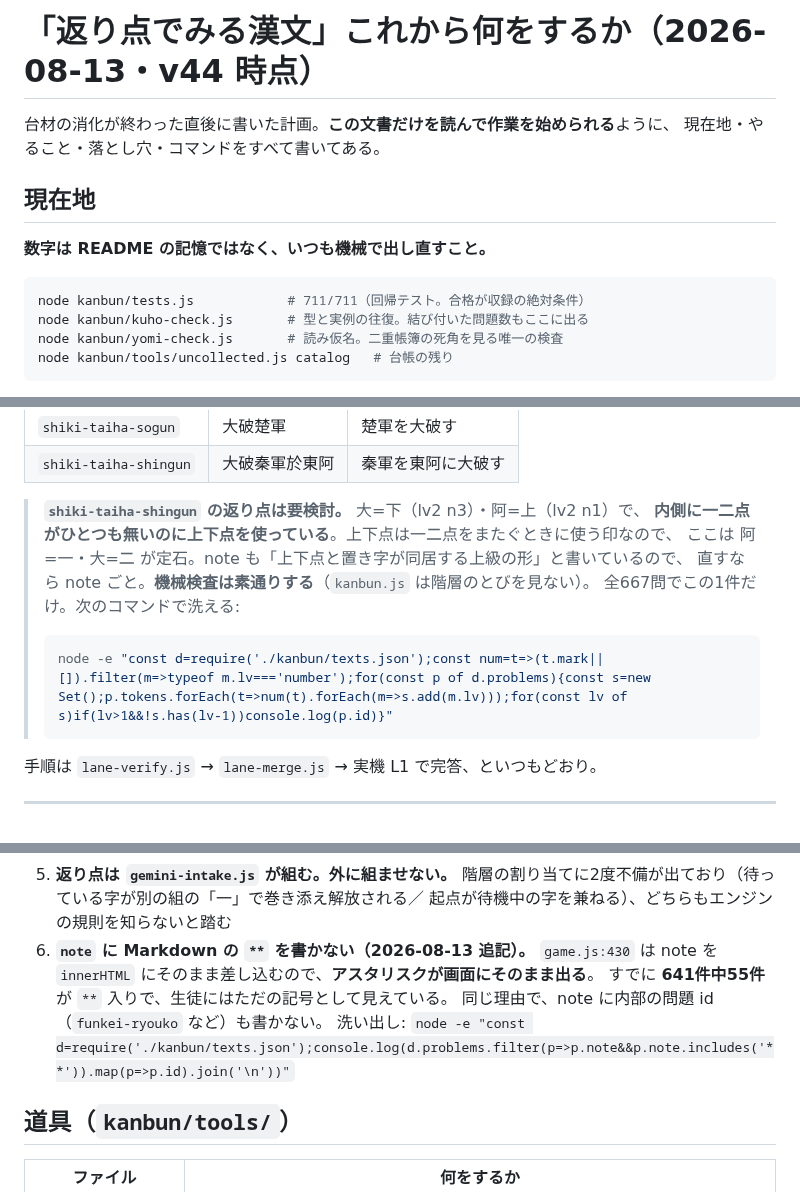
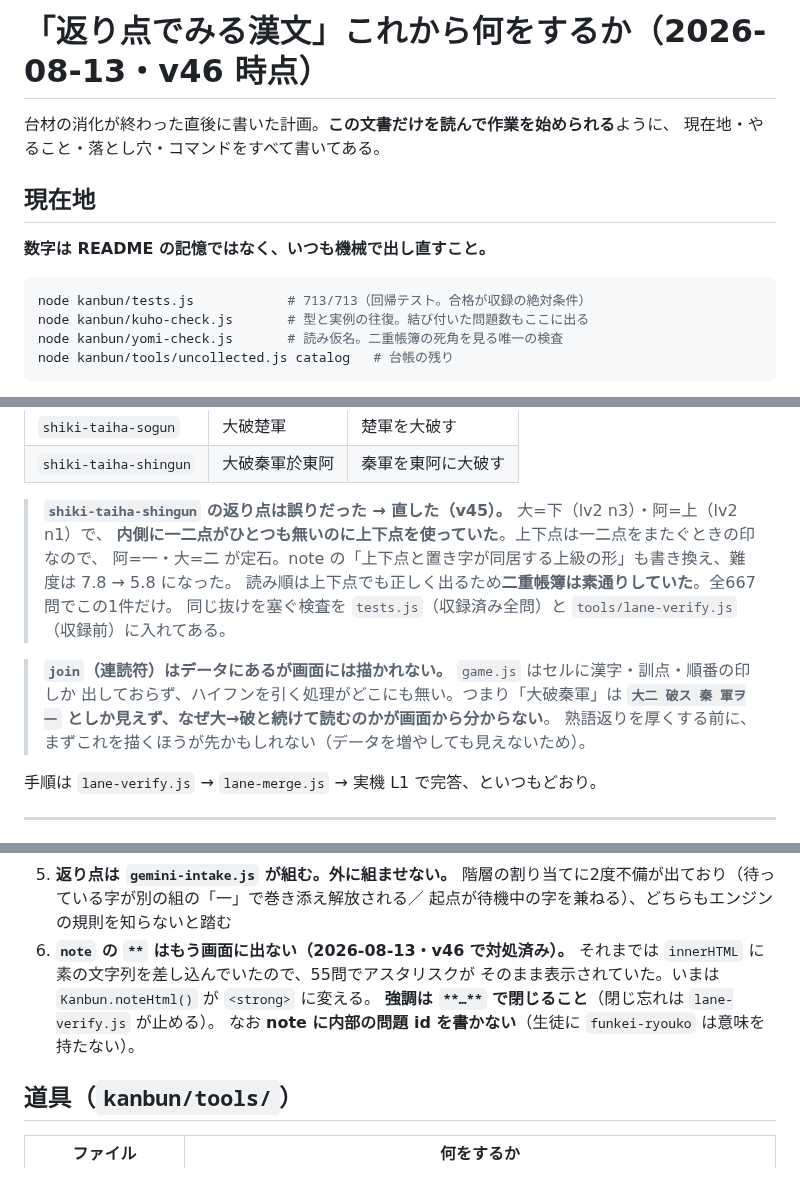
Before and after one commit to chem-assembler/kokugo-lens, a Markdown page: docs/PLAN_kanbun_next.md, 3 parts joined by grey strips. GitHub-like rendering.

Commit message:
docs(kanbun): 既存データの手当て2件を計画書に反映し、連読符が描かれていないことを書いた
v45（一二点が無いのに上下点）と v46（note の ** が画面に出る）はどちらも済にした。
代わりに、手を入れている途中で見つけた次の課題を §1 に残した:

  **join（連読符）はデータにあるが画面に描かれていない。** game.js はセルに
  漢字・訓点・順番の印しか出しておらず、ハイフンを引く処理が無い。
  「大破秦軍」は `大二 破ス 秦 軍ヲ一` としか見えず、なぜ大→破と続けて読むのかが
  画面から読み取れない。熟語返りの実例を増やしても見えないままなので、
  データを厚くするより先にこちらを描くほうが順番として正しいかもしれない。

Co-Authored-By: Claude Opus 5 <noreply@anthropic.com>

````diff
--- a/docs/PLAN_kanbun_next.md
+++ b/docs/PLAN_kanbun_next.md
@@ -1,4 +1,4 @@
-# 「返り点でみる漢文」これから何をするか（2026-08-13・v44 時点）
+# 「返り点でみる漢文」これから何をするか（2026-08-13・v46 時点）
 
 台材の消化が終わった直後に書いた計画。**この文書だけを読んで作業を始められる**ように、
 現在地・やること・落とし穴・コマンドをすべて書いてある。
@@ -8,7 +8,7 @@
 **数字は README の記憶ではなく、いつも機械で出し直すこと。**
 
 ```bash
-node kanbun/tests.js            # 711/711（回帰テスト。合格が収録の絶対条件）
+node kanbun/tests.js            # 713/713（回帰テスト。合格が収録の絶対条件）
 node kanbun/kuho-check.js       # 型と実例の往復。結び付いた問題数もここに出る
 node kanbun/yomi-check.js       # 読み仮名。二重帳簿の死角を見る唯一の検査
 node kanbun/tools/uncollected.js catalog   # 台帳の残り
@@ -54,14 +54,16 @@ node kanbun/tools/uncollected.js catalog   # 台帳の残り
 | `shiki-taiha-sogun` | 大破楚軍 | 楚軍を大破す |
 | `shiki-taiha-shingun` | 大破秦軍於東阿 | 秦軍を東阿に大破す |
 
-> **`shiki-taiha-shingun` の返り点は要検討。** 大=下（lv2 n3）・阿=上（lv2 n1）で、
-> **内側に一二点がひとつも無いのに上下点を使っている**。上下点は一二点をまたぐときに使う印なので、
-> ここは 阿=一・大=二 が定石。note も「上下点と置き字が同居する上級の形」と書いているので、
-> 直すなら note ごと。**機械検査は素通りする**（`kanbun.js` は階層のとびを見ない）。
-> 全667問でこの1件だけ。次のコマンドで洗える:
-> ```bash
-> node -e "const d=require('./kanbun/texts.json');const num=t=>(t.mark||[]).filter(m=>typeof m.lv==='number');for(const p of d.problems){const s=new Set();p.tokens.forEach(t=>num(t).forEach(m=>s.add(m.lv)));for(const lv of s)if(lv>1&&!s.has(lv-1))console.log(p.id)}"
-> ```
+> **`shiki-taiha-shingun` の返り点は誤りだった → 直した（v45）。** 大=下（lv2 n3）・阿=上（lv2 n1）で、
+> **内側に一二点がひとつも無いのに上下点を使っていた**。上下点は一二点をまたぐときの印なので、
+> 阿=一・大=二 が定石。note の「上下点と置き字が同居する上級の形」も書き換え、難度は 7.8 → 5.8 になった。
+> 読み順は上下点でも正しく出るため**二重帳簿は素通りしていた**。全667問でこの1件だけ。
+> 同じ抜けを塞ぐ検査を `tests.js`（収録済み全問）と `tools/lane-verify.js`（収録前）に入れてある。
+
+> **`join`（連読符）はデータにあるが画面には描かれない。** `game.js` はセルに漢字・訓点・順番の印しか
+> 出しておらず、ハイフンを引く処理がどこにも無い。つまり「大破秦軍」は
+> **`大二 破ス 秦 軍ヲ一` としか見えず、なぜ大→破と続けて読むのかが画面から分からない**。
+> 熟語返りを厚くする前に、まずこれを描くほうが先かもしれない（データを増やしても見えないため）。
 
 手順は `lane-verify.js` → `lane-merge.js` → 実機 L1 で完答、といつもどおり。
 
@@ -142,11 +144,11 @@ node kanbun/tools/uncollected.js catalog   # 台帳の残り
 5. **返り点は `gemini-intake.js` が組む。外に組ませない。**
    階層の割り当てに2度不備が出ており（待っている字が別の組の「一」で巻き添え解放される／
    起点が待機中の字を兼ねる）、どちらもエンジンの規則を知らないと踏む
-6. **`note` に Markdown の `**` を書かない（2026-08-13 追記）。**
-   `game.js:430` は note を `innerHTML` にそのまま差し込むので、**アスタリスクが画面にそのまま出る**。
-   すでに **641件中55件**が `**` 入りで、生徒にはただの記号として見えている。
-   同じ理由で、note に内部の問題 id（`funkei-ryouko` など）も書かない。
-   洗い出し: `node -e "const d=require('./kanbun/texts.json');console.log(d.problems.filter(p=>p.note&&p.note.includes('**')).map(p=>p.id).join('\n'))"`
+6. **`note` の `**` はもう画面に出ない（2026-08-13・v46 で対処済み）。**
+   それまでは `innerHTML` に素の文字列を差し込んでいたので、55問でアスタリスクが
+   そのまま表示されていた。いまは `Kanbun.noteHtml()` が `<strong>` に変える。
+   **強調は `**…**` で閉じること**（閉じ忘れは `lane-verify.js` が止める）。
+   なお **note に内部の問題 id を書かない**（生徒に `funkei-ryouko` は意味を持たない）。
 
 ## 道具（`kanbun/tools/`）
 
````
